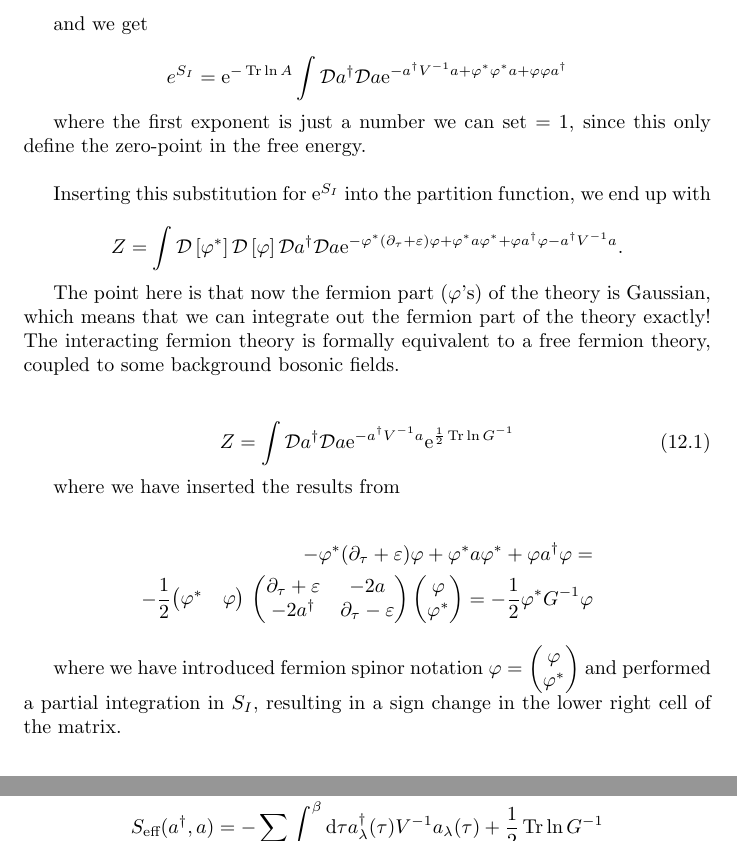
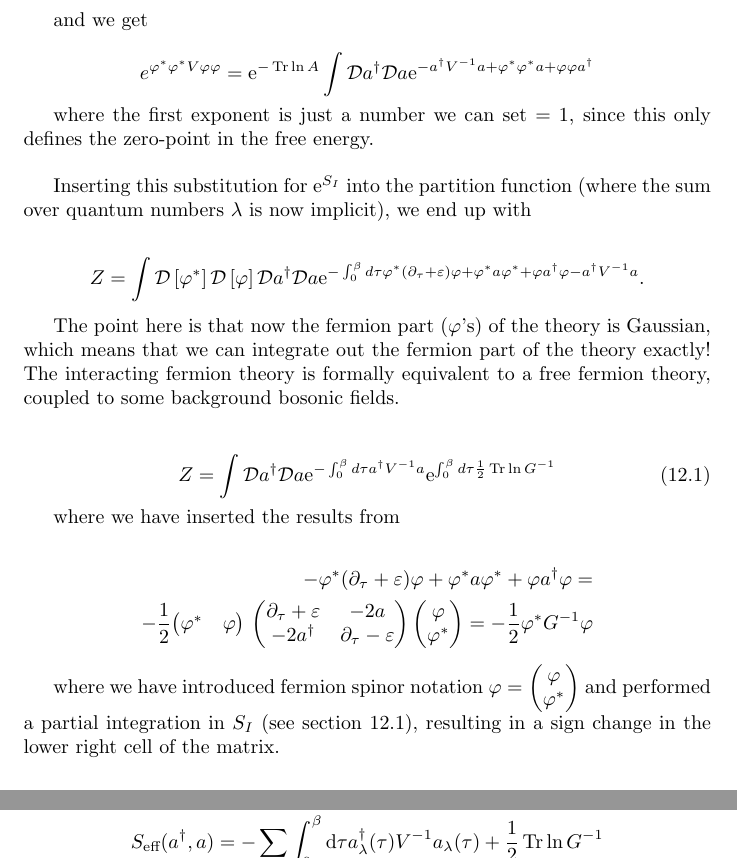
Before and after one commit to kklocker/funksjonalintegralmetoder, a LaTeX document (FY8305.tex, which reads tex/xxGreens.tex): two parts of page 54 of 135, joined at a grey line, cut so that both start at the same text. The pictures show the PDF file FY8305.pdf that the author committed with the source.

Commit message:
Fixes typos in issues 2 and 3, ads missing sums and integrals in section 12. Ads a few clarifications in section 12.

```diff
--- a/tex/xxGreens.tex
+++ b/tex/xxGreens.tex
@@ -226,21 +226,21 @@ where $a,\ad$ are bosonic fields and the sources $J, J^*$ are c-numbers. Now we
 and we get
 
 \begin{equation*}
-    e^{S_I}  = \e^{-\Tr \ln A} \int \D a^{\dagger} \D a \e^{-a^{\dagger}V^{-1}a + \varphi^* \varphi^*a + \varphi \varphi\ad}
+    e^{\varphi^* \varphi^* V \varphi \varphi}  = \e^{-\Tr \ln A} \int \D a^{\dagger} \D a \e^{-a^{\dagger}V^{-1}a + \varphi^* \varphi^*a + \varphi \varphi\ad}
 \end{equation*}
 
-where the first exponent is just a number we can set $=1$, since this only define the zero-point in the free energy. \\
+where the first exponent is just a number we can set $=1$, since this only defines the zero-point in the free energy. \\
 
-Inserting this substitution for $\e^{S_I}$ into the partition function, we end up with
+Inserting this substitution for $\e^{S_I}$ into the partition function (where the sum over quantum numbers $\lambda$ is now implicit), we end up with
 
 \begin{equation*}
-    Z = \int \D \left[ \varphi^*\right] \D \left[\varphi\right]\D a^{\dagger} \D a \e^{-\varphi^*(\partial_\tau + \varepsilon)\varphi + \varphi^*a\varphi^* + \varphi \ad \varphi - \ad V^{-1}a}.
+    Z = \int \D \left[ \varphi^*\right] \D \left[\varphi\right]\D a^{\dagger} \D a \e^{- \int_0^\beta d\tau \varphi^*(\partial_\tau + \varepsilon)\varphi + \varphi^*a\varphi^* + \varphi \ad \varphi - \ad V^{-1}a}.
 \end{equation*}
 
 The point here is that now the fermion part ($\varphi$'s) of the theory is Gaussian, which means that we can integrate out the fermion part of the theory exactly! The interacting fermion theory is formally equivalent to a free fermion theory, coupled to some background bosonic fields. \\
 
 \begin{equation}
-    Z = \int \D a^{\dagger} \D a \e^{-\ad V^{-1} a} \e^{\frac{1}{2}\Tr \ln G^{-1}}
+    Z = \int \D a^{\dagger} \D a \e^{-\int_0^\beta d\tau \ad V^{-1} a} \e^{\int_0^\beta d\tau \frac{1}{2}\Tr \ln G^{-1}}
 \end{equation}
 
 where we have inserted the results from
@@ -251,7 +251,7 @@ where we have inserted the results from
   \begin{pmatrix} \varphi \\ \varphi^* \end{pmatrix} = -\frac{1}{2}\varphi^* G^{-1}\varphi
 \end{align*}
 
-where we have introduced fermion spinor notation $\varphi = \begin{pmatrix} \varphi \\ \varphi^* \end{pmatrix}$ and performed a partial integration in $S_I$, resulting in a sign change in the lower right cell of the matrix.
+where we have introduced fermion spinor notation $\varphi = \begin{pmatrix} \varphi \\ \varphi^* \end{pmatrix}$ and performed a partial integration in $S_I$ (see section 12.1), resulting in a sign change in the lower right cell of the matrix.
 
 \begin{align*}
     Z &= \int \D a^{\dagger} \D a \e^{S_{\text{eff}}} \\
@@ -280,7 +280,7 @@ Some remarks: \\
 i) The partition function \\
 
 \begin{equation*}
-    Z = \int \D \left[ \varphi^*\right] \D \left[\varphi\right]\D a^{\dagger} \D a \e^{J^* a + J \ad - \ad V^{-1}a + S_0(\{\varphi^*,\varphi \})}
+    Z = \int \D \left[ \varphi^*\right] \D \left[\varphi\right]\D a^{\dagger} \D a \e^{\int_0^\beta d\tau (J^* a + J \ad - \ad V^{-1}a) + S_0(\{\varphi^*,\varphi \})}
 \end{equation*}
 
 can be interpreted as the partition function for a non-interacting fermion system which is coupled to a dynamical boson-field, where $S_{eff}(\ad, a)$ is the free energy to this system for a particular configuration of the external fields $\ad,a$. The total free energy is the sum of the free energies of each of the configurations. \\
@@ -309,15 +309,15 @@ Now we HS decouple $S_I$ in the following manner:
 where now $J, J^*$ is pair-fields and $a, \ad$ is their corresponding conjugated fields. Now recall that the trace-exponential, which corresponed to the zero-point energy, was put to zero. Then we get
 
 \begin{align}
-    \e^{S_I} = \e^{VJ^*J} =  \int \D a^{\dagger} \D a \e^{-a^{\dagger} \frac{1}{V}a + J^*a + J\ad} \\
-    \implies \e^{S_{I}} =  \int \D a^{\dagger} \D a \e^{-\sum_x \left[\frac{1}{V} \abs{a(x)}^{2} - \pu^*(x,\tau) \pd^*(x,\tau)a(x) - \varphi_\downarrow(x,\tau) \varphi_\uparrow(x, \tau)\ad \right]}
+    \e^{S_I} &= \e^{VJ^*J} =  \int \D a^{\dagger} \D a \e^{-a^{\dagger} \frac{1}{V}a + J^*a + J\ad} \\
+    \implies \e^{S_{I}} &=  \int \D a^{\dagger} \D a \e^{-\sum_x \int_0^\beta d\tau \left[\frac{1}{V} \abs{a(x)}^{2} - \pu^*(x,\tau) \pd^*(x,\tau)a(x) - \varphi_\downarrow(x,\tau) \varphi_\uparrow(x, \tau)\ad \right]}
 \end{align}
 
 And we get the partition function
 
 \begin{align*}
-    Z = \int \D \left[ \varphi^*\right] \D \left[\varphi\right]\D a^{\dagger} \D a \e^{-\sum_x \frac{1}{V}\ad a + A_z} \\
-    A_z = S_0 + \sum_x \left[ \ad \varphi_\downarrow(x,\tau) \varphi_\uparrow(x, \tau) + a \pu^*(x,\tau) \pd^*(x,\tau) \right]
+    Z = \int \D \left[ \varphi^*\right] \D \left[\varphi\right]\D a^{\dagger} \D a \e^{-\sum_x \int_0^\beta d\tau \frac{1}{V}\ad a + A_z} \\
+    A_z = S_0 + \sum_x \int_0^\beta d\tau \left[ \ad \varphi_\downarrow(x,\tau) \varphi_\uparrow(x, \tau) + a \pu^*(x,\tau) \pd^*(x,\tau) \right]
 \end{align*}
 
 Now we define the Nambu-formalism, which means writing the conjugate fields $\pu, \pd$ as a 2-component spinor in the following way
@@ -347,6 +347,6 @@ Combining all expressions, we get
 Note that here the fermion propagator $G \sim - \expval{\Psi \Psi^{\dagger}}$ is a 2x2-matrix acting in Nambu spinor-space. The partition function now becomes
 
 \begin{align*}
-    Z = \int \D \left[ \Psi^{\dagger}\right] \D \left[\Psi\right]\D a^{\dagger} \D a \e^{-\sum_x \frac{1}{V}\ad a -\sum_{x,y} \Psi^{\dagger}(x)\left[ -G ^{-1}(x,y) \right]\Psi(x)} \\
-    = \int \D a^{\dagger} \D a \e^{-\sum_x \frac{1}{V}\ad a + \Tr \ln \left(-G ^{-1}\right)} \\
+    Z = \int \D \left[ \Psi^{\dagger}\right] \D \left[\Psi\right]\D a^{\dagger} \D a \e^{ - \int_0^\beta d\tau( \sum_x \frac{1}{V}\ad a +\sum_{x,y} \Psi^{\dagger}(x)\left[ -G ^{-1}(x,y) \right]\Psi(x) )} \\
+    = \int \D a^{\dagger} \D a \e^{- \int_0^\beta d\tau ( \sum_x \frac{1}{V}\ad a - \Tr \ln \left(-G ^{-1}\right))} \\
     = \int \D a^{\dagger} \D a \e^{S_{eff}(\ad, a)} \\
@@ -414 +413,2 @@ where we have performed a partial integration, which effectively reduced to chan
+    = -\sum_{x,y} \int_0^\beta d \tau \varphi^\dagger (x)\begin{pmatrix}(\partial_\tau + \varepsilon)  & 0 \\ 0 & (\partial_\tau -\varepsilon) \end{pmatrix} \varphi(y),
 \end{align*}
```
Also changed, not shown: tex/06feynman_path_integrals.tex (+1 -1 lines), FY8305.pdf, tex/xxGreens.tex (35 more changed lines).
